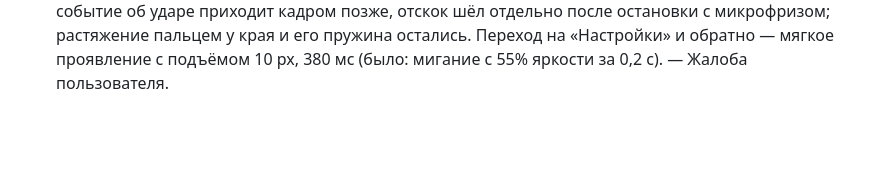
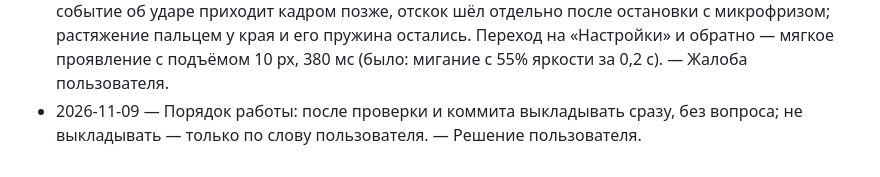
Before and after one commit to olegkiselar3105-ui/FinansePro, a Markdown page: DECISIONS.md, the part around the change. Drawn GitHub-style; blank space fills up the shorter version.

Commit message:
CLAUDE.md: выкладывать сразу без вопроса
Co-Authored-By: Claude Opus 5.5 <noreply@anthropic.com>
Claude-Session: https://claude.ai/code/session_01N7dk4q6AkHDX5aiBQWwHMu

```diff
--- a/DECISIONS.md
+++ b/DECISIONS.md
@@ -112,3 +112,4 @@
 - 2026-11-09 — v232: тень под главным блоком убрана везде — в светлой теме её оставляло отдельное правило с более высоким приоритетом. — Просьба пользователя.
 - 2026-11-09 — v233: прокрутка — isModalOpen() переписана на поиск по id: прежний querySelector('#tpv:not(.cl),#shv') обходил весь документ на каждом событии прокрутки (три обработчика), на длинном списке «Операций» это было ~60% времени скрипта при прокрутке (замер: 415 → ~120–180 мс за серию свайпов при CPU ×4). Аудит: «Аналитика» и «Планы» — без медленных кадров, длинных задач нет. — Просьба пользователя проверить прокрутку.
 - 2026-11-09 — v234: отскок у края после броска (инерция iOS) убран — инерцию ведёт телефон, событие об ударе приходит кадром позже, отскок шёл отдельно после остановки с микрофризом; растяжение пальцем у края и его пружина остались. Переход на «Настройки» и обратно — мягкое проявление с подъёмом 10 px, 380 мс (было: мигание с 55% яркости за 0,2 с). — Жалоба пользователя.
+- 2026-11-09 — Порядок работы: после проверки и коммита выкладывать сразу, без вопроса; не выкладывать — только по слову пользователя. — Решение пользователя.
```
Also changed, not shown: CLAUDE.md (+1 -2 lines).
